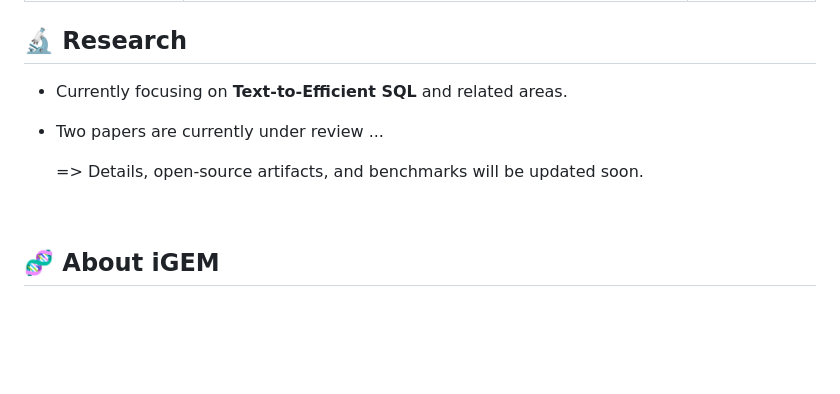
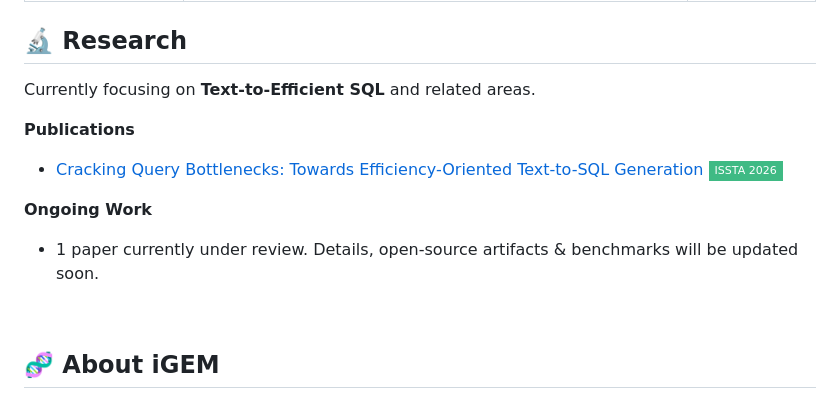
Before and after one commit to triplepiers/triplepiers, a Markdown page: README.md, the part around the change. GitHub-like rendering; badges without logos; blank space fills up the shorter version.

Commit message:
Update README.md
Update publication status

```diff
--- a/README.md
+++ b/README.md
@@ -25,11 +25,15 @@ Selected frontend projects, ranging from web-game replicas to production-ready t
 
 ## 🔬 Research
 
-- Currently focusing on **Text-to-Efficient SQL** and related areas.
+Currently focusing on **Text-to-Efficient SQL** and related areas.
 
-- Two papers are currently under review ...
+**Publications**
 
-    => Details, open-source artifacts, and benchmarks will be updated soon.
+- [Cracking Query Bottlenecks: Towards Efficiency-Oriented Text-to-SQL Generation](#)  ![ISSTA 2026](https://img.shields.io/badge/ISSTA_2026-3FBA84?style=flat-square)
+
+**Ongoing Work**
+
+- 1 paper currently under review. Details, open-source artifacts & benchmarks will be updated soon.
 
 <br>
 
```
